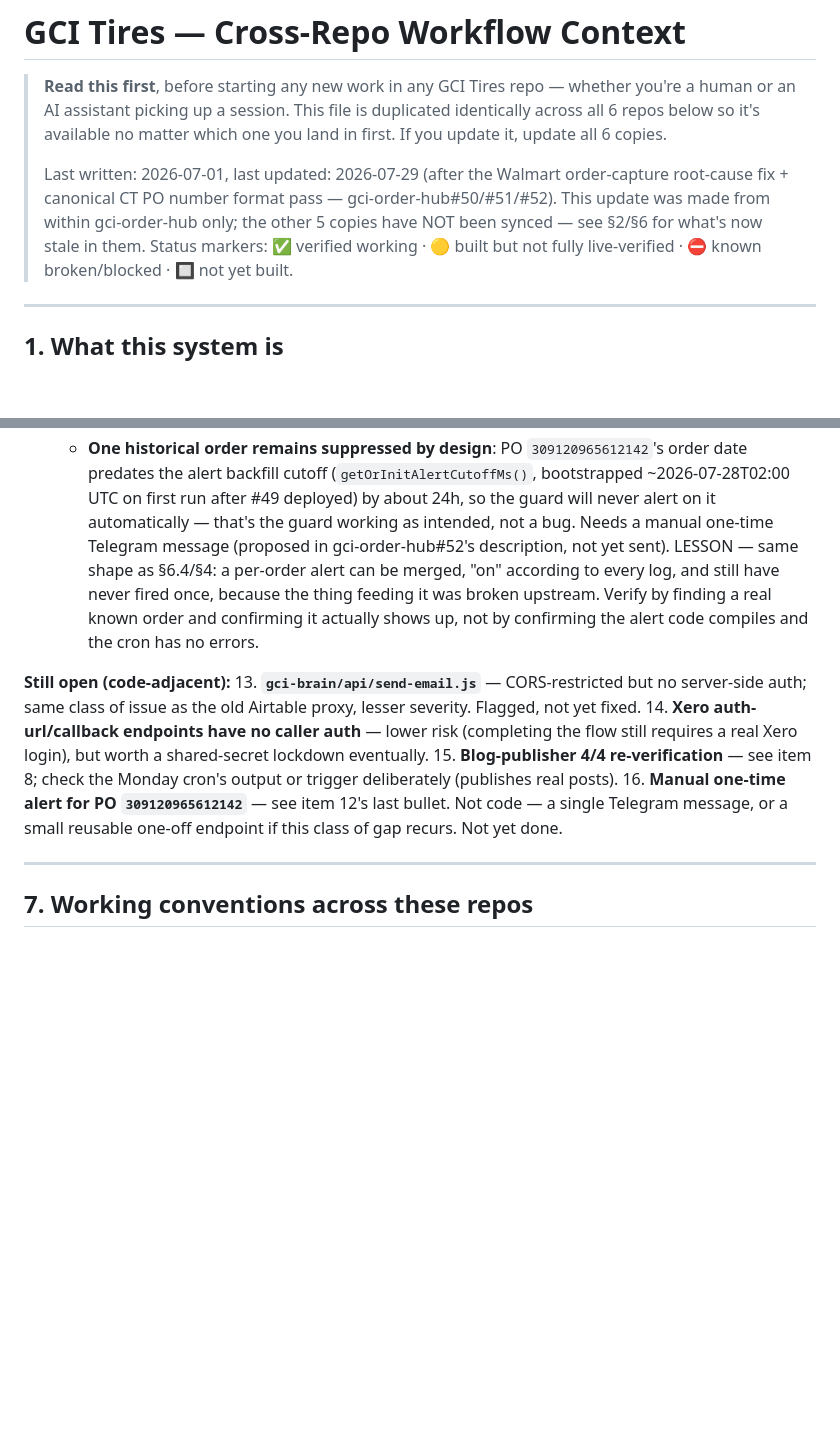
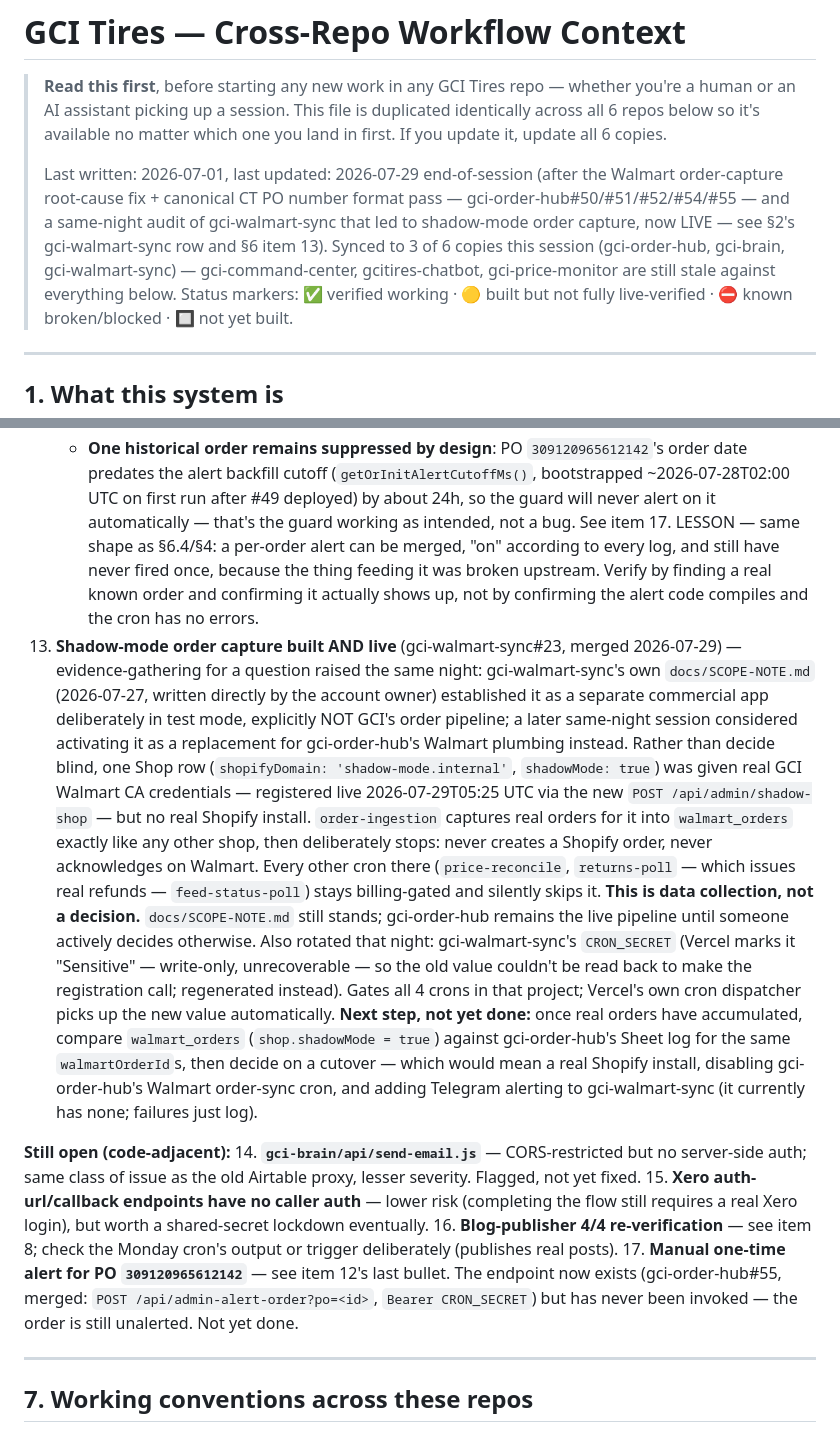
Before and after one commit to statco/gci-order-hub, a Markdown page: GCI_WORKFLOW_CONTEXT.md, 2 parts joined by grey strips. GitHub-like rendering; blank space fills up the shorter version.

Commit message:
Update GCI_WORKFLOW_CONTEXT.md: shadow-mode order capture now live
Documents the end-of-session state: gci-walmart-sync#23 (shadow-mode
order capture) merged and the shadow shop registered with real GCI
Walmart credentials at 2026-07-29T05:25 UTC — actively capturing real
orders for comparison against gci-order-hub, with zero Shopify or
Walmart writes. Explicit that this is evidence-gathering, not a
cutover decision — docs/SCOPE-NOTE.md in that repo still stands.

Also notes gci-walmart-sync's CRON_SECRET was rotated that night
(Vercel's "Sensitive" flag made the old value unrecoverable), and
updates the still-open manual-alert item to reflect that the
endpoint now exists (gci-order-hub#55) even though it hasn't been
invoked yet.

Co-Authored-By: Claude Sonnet 5 <noreply@anthropic.com>
Claude-Session: https://claude.ai/code/session_01DDjkHuGMamx8aNCWCgKb8C

```diff
--- a/GCI_WORKFLOW_CONTEXT.md
+++ b/GCI_WORKFLOW_CONTEXT.md
@@ -5,11 +5,14 @@
 > identically across all 6 repos below so it's available no matter which one you
 > land in first. If you update it, update all 6 copies.
 >
-> Last written: 2026-07-01, last updated: 2026-07-29 (after the Walmart
-> order-capture root-cause fix + canonical CT PO number format pass —
-> gci-order-hub#50/#51/#52). This update was made from within gci-order-hub
-> only; the other 5 copies have NOT been synced — see §2/§6 for what's now
-> stale in them. Status markers:
+> Last written: 2026-07-01, last updated: 2026-07-29 end-of-session (after
+> the Walmart order-capture root-cause fix + canonical CT PO number format
+> pass — gci-order-hub#50/#51/#52/#54/#55 — and a same-night audit of
+> gci-walmart-sync that led to shadow-mode order capture, now LIVE — see
+> §2's gci-walmart-sync row and §6 item 13). Synced to 3 of 6 copies this
+> session (gci-order-hub, gci-brain, gci-walmart-sync) — gci-command-center,
+> gcitires-chatbot, gci-price-monitor are still stale against everything
+> below. Status markers:
 > ✅ verified working · 🟡 built but not fully live-verified · ⛔ known broken/blocked ·
 > 🔲 not yet built.
 
@@ -271,26 +274,56 @@ access (new dedicated service account, §3).
       (`getOrInitAlertCutoffMs()`, bootstrapped ~2026-07-28T02:00 UTC on
       first run after #49 deployed) by about 24h, so the guard will never
       alert on it automatically — that's the guard working as intended, not
-      a bug. Needs a manual one-time Telegram message (proposed in
-      gci-order-hub#52's description, not yet sent).
+      a bug. See item 17.
     LESSON — same shape as §6.4/§4: a per-order alert can be merged, "on"
     according to every log, and still have never fired once, because the
     thing feeding it was broken upstream. Verify by finding a real known
     order and confirming it actually shows up, not by confirming the alert
     code compiles and the cron has no errors.
+13. **Shadow-mode order capture built AND live** (gci-walmart-sync#23,
+    merged 2026-07-29) — evidence-gathering for a question raised the same
+    night: gci-walmart-sync's own `docs/SCOPE-NOTE.md` (2026-07-27, written
+    directly by the account owner) established it as a separate commercial
+    app deliberately in test mode, explicitly NOT GCI's order pipeline; a
+    later same-night session considered activating it as a replacement for
+    gci-order-hub's Walmart plumbing instead. Rather than decide blind, one
+    Shop row (`shopifyDomain: 'shadow-mode.internal'`, `shadowMode: true`)
+    was given real GCI Walmart CA credentials — registered live
+    2026-07-29T05:25 UTC via the new `POST /api/admin/shadow-shop` — but no
+    real Shopify install. `order-ingestion` captures real orders for it
+    into `walmart_orders` exactly like any other shop, then deliberately
+    stops: never creates a Shopify order, never acknowledges on Walmart.
+    Every other cron there (`price-reconcile`, `returns-poll` — which
+    issues real refunds — `feed-status-poll`) stays billing-gated and
+    silently skips it.
+    **This is data collection, not a decision.** `docs/SCOPE-NOTE.md` still
+    stands; gci-order-hub remains the live pipeline until someone actively
+    decides otherwise.
+    Also rotated that night: gci-walmart-sync's `CRON_SECRET` (Vercel
+    marks it "Sensitive" — write-only, unrecoverable — so the old value
+    couldn't be read back to make the registration call; regenerated
+    instead). Gates all 4 crons in that project; Vercel's own cron
+    dispatcher picks up the new value automatically.
+    **Next step, not yet done:** once real orders have accumulated,
+    compare `walmart_orders` (`shop.shadowMode = true`) against
+    gci-order-hub's Sheet log for the same `walmartOrderId`s, then decide
+    on a cutover — which would mean a real Shopify install, disabling
+    gci-order-hub's Walmart order-sync cron, and adding Telegram alerting
+    to gci-walmart-sync (it currently has none; failures just log).
 
 **Still open (code-adjacent):**
-13. **`gci-brain/api/send-email.js`** — CORS-restricted but no server-side
+14. **`gci-brain/api/send-email.js`** — CORS-restricted but no server-side
     auth; same class of issue as the old Airtable proxy, lesser severity.
     Flagged, not yet fixed.
-14. **Xero auth-url/callback endpoints have no caller auth** — lower risk
+15. **Xero auth-url/callback endpoints have no caller auth** — lower risk
     (completing the flow still requires a real Xero login), but worth a
     shared-secret lockdown eventually.
-15. **Blog-publisher 4/4 re-verification** — see item 8; check the Monday
+16. **Blog-publisher 4/4 re-verification** — see item 8; check the Monday
     cron's output or trigger deliberately (publishes real posts).
-16. **Manual one-time alert for PO `309120965612142`** — see item 12's last
-    bullet. Not code — a single Telegram message, or a small reusable
-    one-off endpoint if this class of gap recurs. Not yet done.
+17. **Manual one-time alert for PO `309120965612142`** — see item 12's last
+    bullet. The endpoint now exists (gci-order-hub#55, merged:
+    `POST /api/admin-alert-order?po=<id>`, `Bearer CRON_SECRET`) but has
+    never been invoked — the order is still unalerted. Not yet done.
 
 ---
 
```
Also changed, not shown: other parts of GCI_WORKFLOW_CONTEXT.md (+1 -1 lines).
